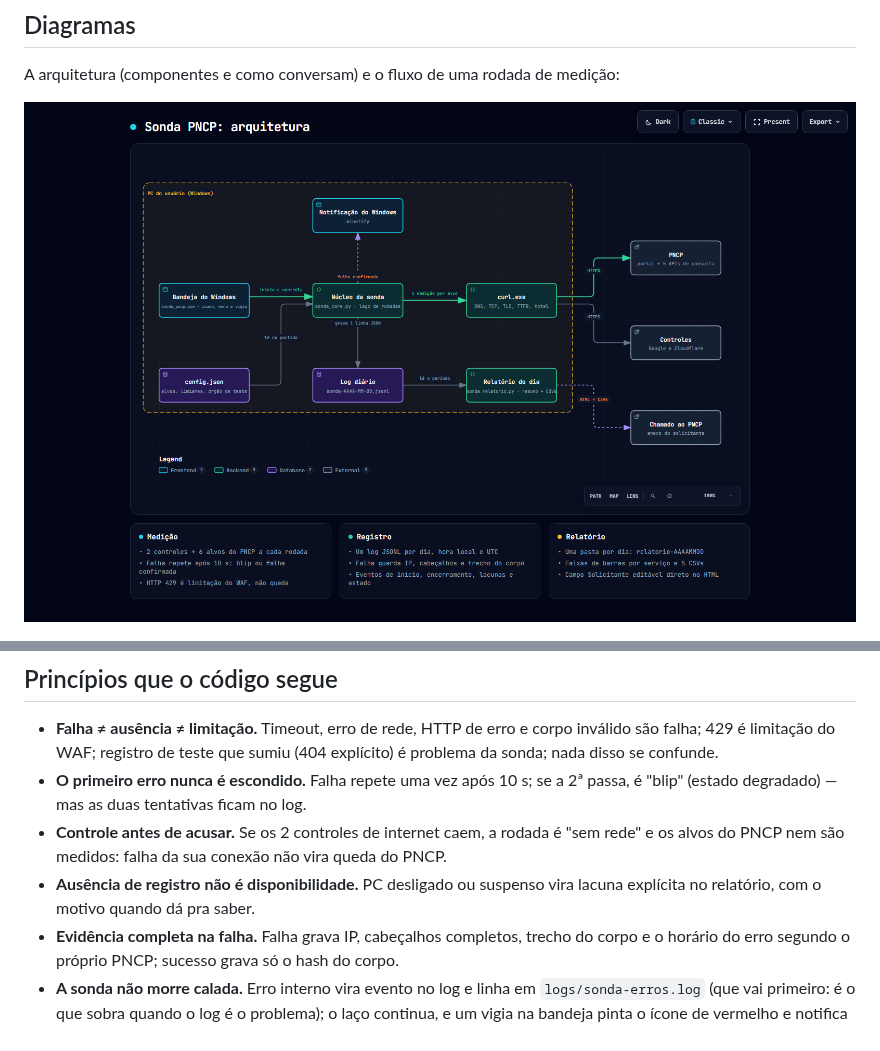
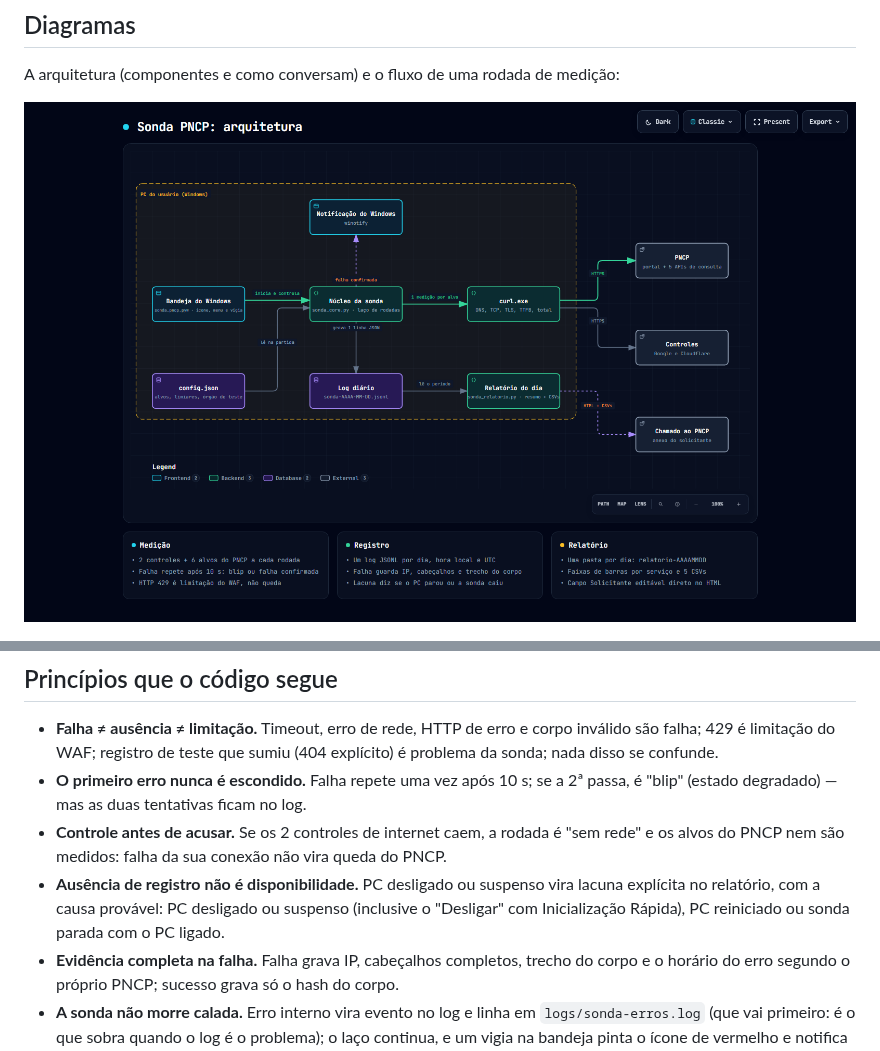
Before and after one commit to devtulio/sonda-pncp, a Markdown page: README.md, 2 parts joined by grey strips. Rendered like a GitHub page; pictures changed too: docs/img/arquitetura.png.

Commit message:
docs: diagrama, README e LEIA-ME citam a causa da lacuna (1.6.0)
Co-Authored-By: Claude Opus 5.5 <noreply@anthropic.com>

```diff
--- a/README.md
+++ b/README.md
@@ -113,8 +113,9 @@ classificação de erros, máquina de estados, lacunas, relatório).
   rodada é "sem rede" e os alvos do PNCP nem são medidos: falha da sua
   conexão não vira queda do PNCP.
 - **Ausência de registro não é disponibilidade.** PC desligado ou
-  suspenso vira lacuna explícita no relatório, com o motivo quando dá pra
-  saber.
+  suspenso vira lacuna explícita no relatório, com a causa provável: PC
+  desligado ou suspenso (inclusive o "Desligar" com Inicialização Rápida),
+  PC reiniciado ou sonda parada com o PC ligado.
 - **Evidência completa na falha.** Falha grava IP, cabeçalhos completos,
   trecho do corpo e o horário do erro segundo o próprio PNCP; sucesso
   grava só o hash do corpo.
```
Also changed, not shown: 3 other files.
